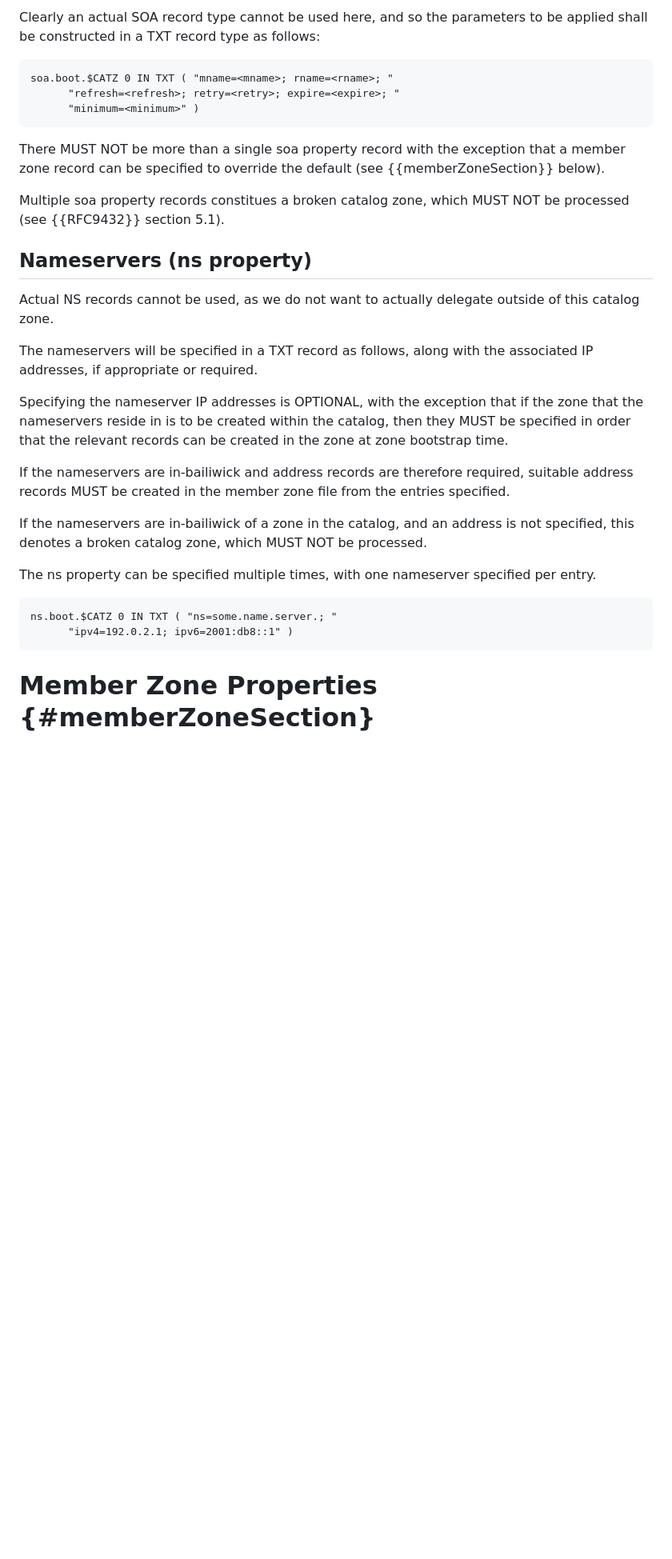
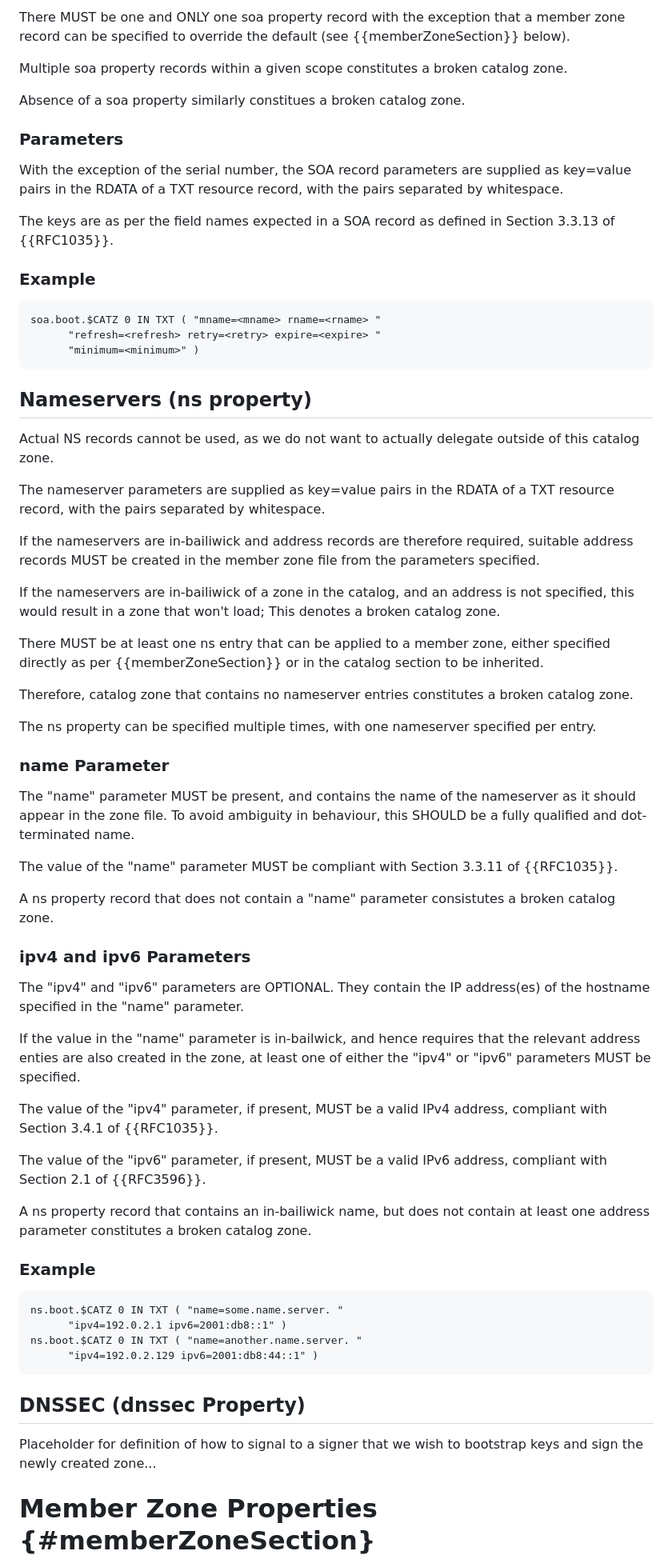
Before and after one commit to karldyson/draft-dyson-primary-zonefile-bootstrap, a Markdown page: draft-dyson-primary-zonefile-bootstrap.md, the part around the change printed below. Shown: that part at 80% size. Rendered like a GitHub page; blank space fills up the shorter version.

```diff
--- a/draft-dyson-primary-zonefile-bootstrap.md
+++ b/draft-dyson-primary-zonefile-bootstrap.md
@@ -93,36 +109,72 @@ The soa property is used to specify the SOA that will be applied to the created
 
-Clearly an actual SOA record type cannot be used here, and so the parameters to be applied shall be constructed in a TXT record type as follows:
+There MUST be one and ONLY one soa property record with the exception that a member zone record can be specified to override the default (see {{memberZoneSection}} below).
+
+Multiple soa property records within a given scope constitutes a broken catalog zone.
+
+Absence of a soa property similarly constitues a broken catalog zone.
+
+### Parameters
+
+With the exception of the serial number, the SOA record parameters are supplied as key=value pairs in the RDATA of a TXT resource record, with the pairs separated by whitespace.
+
+The keys are as per the field names expected in a SOA record as defined in Section 3.3.13 of {{RFC1035}}.
+
+### Example
 
 ~~~~
-soa.boot.$CATZ 0 IN TXT ( "mname=<mname>; rname=<rname>; "
-      "refresh=<refresh>; retry=<retry>; expire=<expire>; "
+soa.boot.$CATZ 0 IN TXT ( "mname=<mname> rname=<rname> "
+      "refresh=<refresh> retry=<retry> expire=<expire> "
       "minimum=<minimum>" )
 ~~~~
-
-There MUST NOT be more than a single soa property record with the exception that a member zone record can be specified to override the default (see {{memberZoneSection}} below).
-
-Multiple soa property records constitues a broken catalog zone, which MUST NOT be processed (see {{RFC9432}} section 5.1).
-
 
 ## Nameservers (ns property)
 
 Actual NS records cannot be used, as we do not want to actually delegate outside of this catalog zone.
 
-The nameservers will be specified in a TXT record as follows, along with the associated IP addresses, if appropriate or required.
+The nameserver parameters are supplied as key=value pairs in the RDATA of a TXT resource record, with the pairs separated by whitespace.
 
-Specifying the nameserver IP addresses is OPTIONAL, with the exception that if the zone that the nameservers reside in is to be created within the catalog, then they MUST be specified in order that the relevant records can be created in the zone at zone bootstrap time.
+If the nameservers are in-bailiwick and address records are therefore required, suitable address records MUST be created in the member zone file from the parameters specified.
 
-If the nameservers are in-bailiwick and address records are therefore required, suitable address records MUST be created in the member zone file from the entries specified.
+If the nameservers are in-bailiwick of a zone in the catalog, and an address is not specified, this would result in a zone that won't load; This denotes a broken catalog zone.
 
-If the nameservers are in-bailiwick of a zone in the catalog, and an address is not specified, this denotes a broken catalog zone, which MUST NOT be processed.
+There MUST be at least one ns entry that can be applied to a member zone, either specified directly as per {{memberZoneSection}} or in the catalog section to be inherited.
+
+Therefore, catalog zone that contains no nameserver entries constitutes a broken catalog zone.
 
 The ns property can be specified multiple times, with one nameserver specified per entry.
 
+### name Parameter
+
+The "name" parameter MUST be present, and contains the name of the nameserver as it should appear in the zone file. To avoid ambiguity in behaviour, this SHOULD be a fully qualified and dot-terminated name.
+
+The value of the "name" parameter MUST be compliant with Section 3.3.11 of {{RFC1035}}.
+
+A ns property record that does not contain a "name" parameter consistutes a broken catalog zone.
+
+### ipv4 and ipv6 Parameters
+
+The "ipv4" and "ipv6" parameters are OPTIONAL. They contain the IP address(es) of the hostname specified in the "name" parameter.
+
+If the value in the "name" parameter is in-bailwick, and hence requires that the relevant address enties are also created in the zone, at least one of either the "ipv4" or "ipv6" parameters MUST be specified.
+
+The value of the "ipv4" parameter, if present, MUST be a valid IPv4 address, compliant with Section 3.4.1 of {{RFC1035}}.
+
+The value of the "ipv6" parameter, if present, MUST be a valid IPv6 address, compliant with Section 2.1 of {{RFC3596}}.
+
+A ns property record that contains an in-bailiwick name, but does not contain at least one address parameter constitutes a broken catalog zone.
+
+### Example
+
 ~~~~
-ns.boot.$CATZ 0 IN TXT ( "ns=some.name.server.; "
-      "ipv4=192.0.2.1; ipv6=2001:db8::1" )
+ns.boot.$CATZ 0 IN TXT ( "name=some.name.server. "
+      "ipv4=192.0.2.1 ipv6=2001:db8::1" )
+ns.boot.$CATZ 0 IN TXT ( "name=another.name.server. "
+      "ipv4=192.0.2.129 ipv6=2001:db8:44::1" )
 ~~~~
 
+## DNSSEC (dnssec Property)
+
+Placeholder for definition of how to signal to a signer that we wish to bootstrap keys and sign the newly created zone...
 
 # Member Zone Properties {#memberZoneSection}
 
```
Also changed, not shown: other parts of draft-dyson-primary-zonefile-bootstrap.md (+45 -29 lines).
